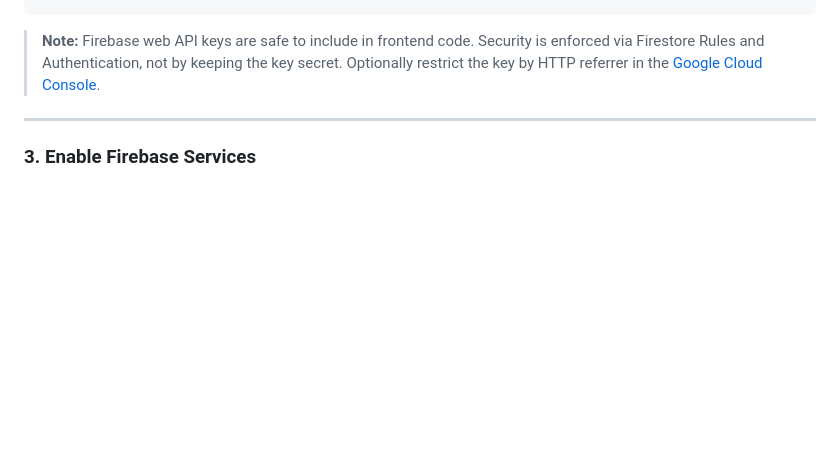
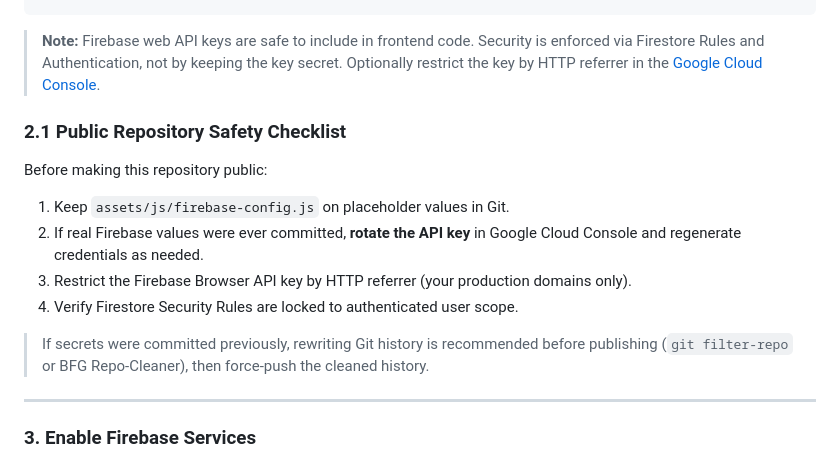
Before and after one commit to sakxam-xeetri/Data_Dock, a Markdown page: docs/README.md, the part around the change. Rendered like a GitHub page; blank space fills up the shorter version.

Commit message:
Add public repository safety checklist to README.md for secure Firebase usage

````diff
--- a/docs/README.md
+++ b/docs/README.md
@@ -151,6 +151,17 @@ const firebaseConfig = {
 ```
 
 > **Note:** Firebase web API keys are safe to include in frontend code. Security is enforced via Firestore Rules and Authentication, not by keeping the key secret. Optionally restrict the key by HTTP referrer in the [Google Cloud Console](https://console.cloud.google.com).
+
+### 2.1 Public Repository Safety Checklist
+
+Before making this repository public:
+
+1. Keep `assets/js/firebase-config.js` on placeholder values in Git.
+2. If real Firebase values were ever committed, **rotate the API key** in Google Cloud Console and regenerate credentials as needed.
+3. Restrict the Firebase Browser API key by HTTP referrer (your production domains only).
+4. Verify Firestore Security Rules are locked to authenticated user scope.
+
+> If secrets were committed previously, rewriting Git history is recommended before publishing (`git filter-repo` or BFG Repo-Cleaner), then force-push the cleaned history.
 
 ---
 
````
